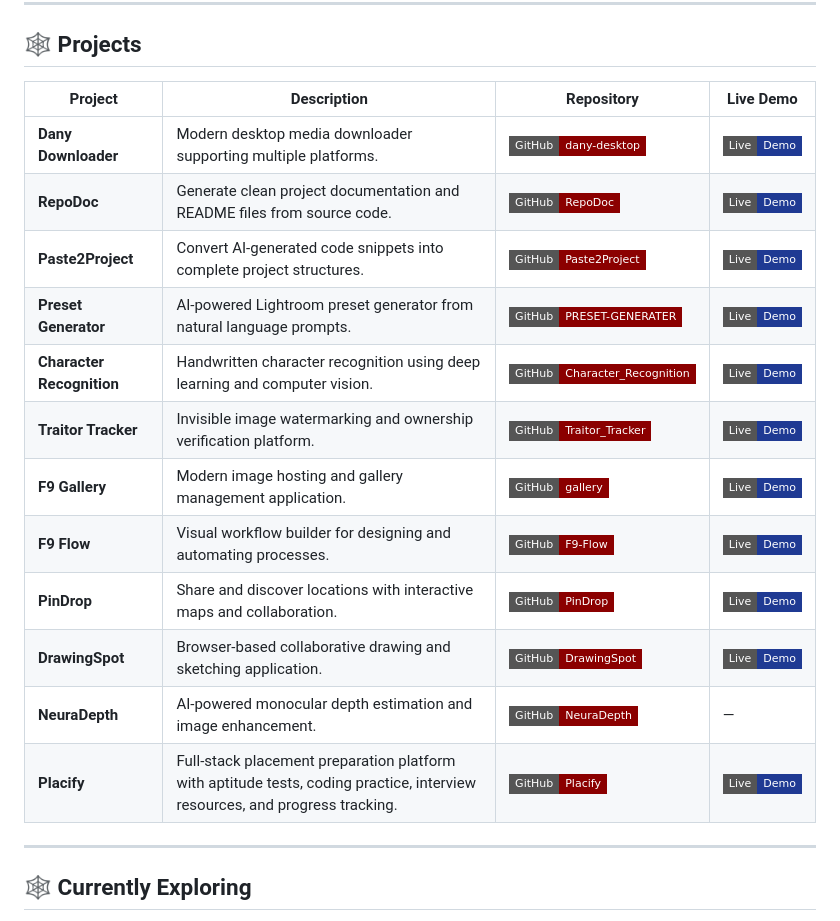
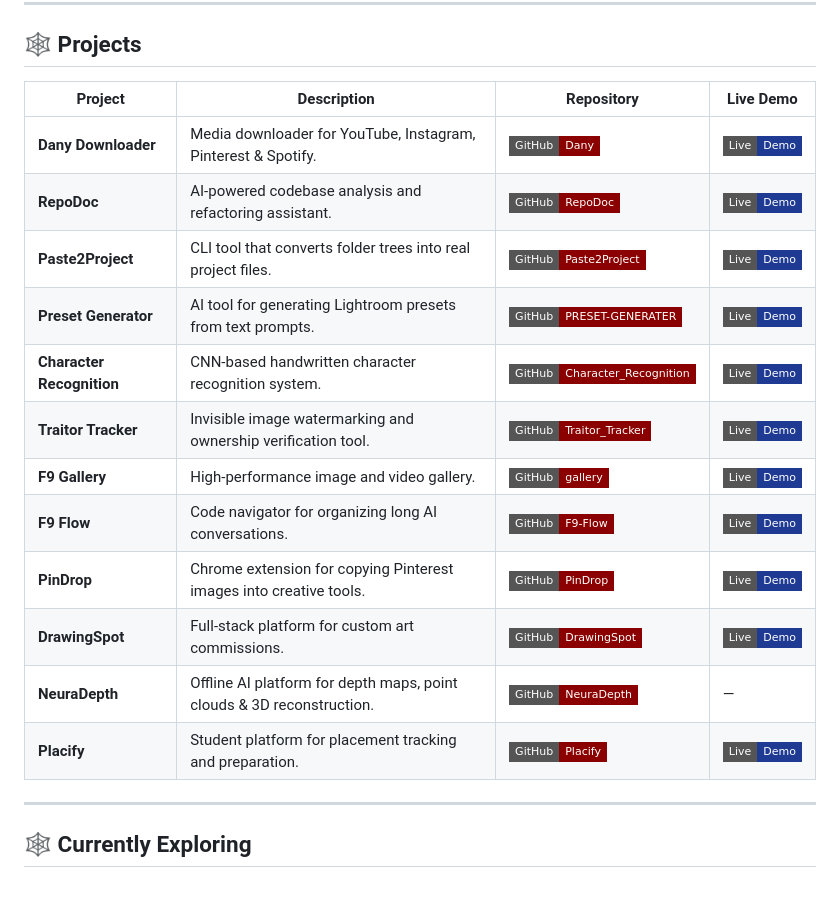
Before and after one commit to forex911/FOREX911, a Markdown page: README.md, the part around the change. GitHub-like rendering; badges without logos; blank space fills up the shorter version.

Commit message:
Revise project details in README.md
Updated project descriptions and links in the README.

```diff
--- a/README.md
+++ b/README.md
@@ -145,20 +145,21 @@ Building AI-powered tools, developer utilities, and modern web applications.
 
 ## 🕸️ Projects
 
-| Project | Description | Repository | Live Demo |
-| --- | --- | --- | --- |
-| **Dany Downloader** | Modern desktop media downloader supporting multiple platforms. | [![GitHub](https://img.shields.io/badge/GitHub-dany--desktop-8B0000?logo=github&logoColor=white&style=flat-square)](https://github.com/forex911/dany-desktop) | [![Live](https://img.shields.io/badge/Live-Demo-1F3A93?logo=vercel&logoColor=white&style=flat-square)](https://dany.forex911.online) |
-| **RepoDoc** | Generate clean project documentation and README files from source code. | [![GitHub](https://img.shields.io/badge/GitHub-RepoDoc-8B0000?logo=github&logoColor=white&style=flat-square)](https://github.com/forex911/RepoDoc) | [![Live](https://img.shields.io/badge/Live-Demo-1F3A93?logo=vercel&logoColor=white&style=flat-square)](https://repodoc-f9.vercel.app) |
-| **Paste2Project** | Convert AI-generated code snippets into complete project structures. | [![GitHub](https://img.shields.io/badge/GitHub-Paste2Project-8B0000?logo=github&logoColor=white&style=flat-square)](https://github.com/forex911/Paste2Project) | [![Live](https://img.shields.io/badge/Live-Demo-1F3A93?logo=vercel&logoColor=white&style=flat-square)](https://p2p.forex911.online) |
-| **Preset Generator** | AI-powered Lightroom preset generator from natural language prompts. | [![GitHub](https://img.shields.io/badge/GitHub-PRESET--GENERATER-8B0000?logo=github&logoColor=white&style=flat-square)](https://github.com/forex911/PRESET-GENERATER) | [![Live](https://img.shields.io/badge/Live-Demo-1F3A93?logo=vercel&logoColor=white&style=flat-square)](https://preset-generater.vercel.app) |
-| **Character Recognition** | Handwritten character recognition using deep learning and computer vision. | [![GitHub](https://img.shields.io/badge/GitHub-Character__Recognition-8B0000?logo=github&logoColor=white&style=flat-square)](https://github.com/forex911/Character_Recognition) | [![Live](https://img.shields.io/badge/Live-Demo-1F3A93?logo=vercel&logoColor=white&style=flat-square)](https://character-recognition.vercel.app) |
-| **Traitor Tracker** | Invisible image watermarking and ownership verification platform. | [![GitHub](https://img.shields.io/badge/GitHub-Traitor__Tracker-8B0000?logo=github&logoColor=white&style=flat-square)](https://github.com/forex911/Traitor_Tracker) | [![Live](https://img.shields.io/badge/Live-Demo-1F3A93?logo=vercel&logoColor=white&style=flat-square)](https://traitor-tracker.vercel.app) |
-| **F9 Gallery** | Modern image hosting and gallery management application. | [![GitHub](https://img.shields.io/badge/GitHub-gallery-8B0000?logo=github&logoColor=white&style=flat-square)](https://github.com/forex911/gallery) | [![Live](https://img.shields.io/badge/Live-Demo-1F3A93?logo=vercel&logoColor=white&style=flat-square)](https://f9-gallery.vercel.app) |
-| **F9 Flow** | Visual workflow builder for designing and automating processes. | [![GitHub](https://img.shields.io/badge/GitHub-F9--Flow-8B0000?logo=github&logoColor=white&style=flat-square)](https://github.com/forex911/F9-Flow) | [![Live](https://img.shields.io/badge/Live-Demo-1F3A93?logo=vercel&logoColor=white&style=flat-square)](https://flow.forex911.online) |
-| **PinDrop** | Share and discover locations with interactive maps and collaboration. | [![GitHub](https://img.shields.io/badge/GitHub-PinDrop-8B0000?logo=github&logoColor=white&style=flat-square)](https://github.com/forex911/PinDrop) | [![Live](https://img.shields.io/badge/Live-Demo-1F3A93?logo=vercel&logoColor=white&style=flat-square)](https://pindrop.forex911.online) |
-| **DrawingSpot** | Browser-based collaborative drawing and sketching application. | [![GitHub](https://img.shields.io/badge/GitHub-DrawingSpot-8B0000?logo=github&logoColor=white&style=flat-square)](https://github.com/forex911/DrawingSpot) | [![Live](https://img.shields.io/badge/Live-Demo-1F3A93?logo=vercel&logoColor=white&style=flat-square)](https://drawing-spot.vercel.app) |
-| **NeuraDepth** | AI-powered monocular depth estimation and image enhancement. | [![GitHub](https://img.shields.io/badge/GitHub-NeuraDepth-8B0000?logo=github&logoColor=white&style=flat-square)](https://github.com/forex911/NeuraDepth) | — |
-| **Placify** | Full-stack placement preparation platform with aptitude tests, coding practice, interview resources, and progress tracking. | [![GitHub](https://img.shields.io/badge/GitHub-Placify-8B0000?logo=github&logoColor=white&style=flat-square)](https://github.com/forex911/Placify) | [![Live](https://img.shields.io/badge/Live-Demo-1F3A93?logo=vercel&logoColor=white&style=flat-square)](https://placify.forex911.online) |
+| Project                   | Description                                                           | Repository                                                                                                                                                                        | Live Demo                                                                                                                                          |
+| ------------------------- | --------------------------------------------------------------------- | --------------------------------------------------------------------------------------------------------------------------------------------------------------------------------- | -------------------------------------------------------------------------------------------------------------------------------------------------- |
+| **Dany Downloader**       | Media downloader for YouTube, Instagram, Pinterest & Spotify.         | [![GitHub](https://img.shields.io/badge/GitHub-Dany-8B0000?logo=github\&logoColor=white\&style=flat-square)](https://github.com/forex911/Dany)                                    | [![Live](https://img.shields.io/badge/Live-Demo-1F3A93?logo=vercel\&logoColor=white\&style=flat-square)](https://dany.forex911.online)             |
+| **RepoDoc**               | AI-powered codebase analysis and refactoring assistant.               | [![GitHub](https://img.shields.io/badge/GitHub-RepoDoc-8B0000?logo=github\&logoColor=white\&style=flat-square)](https://github.com/forex911/RepoDoc)                              | [![Live](https://img.shields.io/badge/Live-Demo-1F3A93?logo=vercel\&logoColor=white\&style=flat-square)](https://repodoc-f9.vercel.app)            |
+| **Paste2Project**         | CLI tool that converts folder trees into real project files.          | [![GitHub](https://img.shields.io/badge/GitHub-Paste2Project-8B0000?logo=github\&logoColor=white\&style=flat-square)](https://github.com/forex911/Paste2Project)                  | [![Live](https://img.shields.io/badge/Live-Demo-1F3A93?logo=vercel\&logoColor=white\&style=flat-square)](https://p2p.forex911.online)              |
+| **Preset Generator**      | AI tool for generating Lightroom presets from text prompts.           | [![GitHub](https://img.shields.io/badge/GitHub-PRESET--GENERATER-8B0000?logo=github\&logoColor=white\&style=flat-square)](https://github.com/forex911/PRESET-GENERATER)           | [![Live](https://img.shields.io/badge/Live-Demo-1F3A93?logo=vercel\&logoColor=white\&style=flat-square)](https://preset-generater.vercel.app)      |
+| **Character Recognition** | CNN-based handwritten character recognition system.                   | [![GitHub](https://img.shields.io/badge/GitHub-Character__Recognition-8B0000?logo=github\&logoColor=white\&style=flat-square)](https://github.com/forex911/Character_Recognition) | [![Live](https://img.shields.io/badge/Live-Demo-1F3A93?logo=vercel\&logoColor=white\&style=flat-square)](https://character-recognition.vercel.app) |
+| **Traitor Tracker**       | Invisible image watermarking and ownership verification tool.         | [![GitHub](https://img.shields.io/badge/GitHub-Traitor__Tracker-8B0000?logo=github\&logoColor=white\&style=flat-square)](https://github.com/forex911/Traitor_Tracker)             | [![Live](https://img.shields.io/badge/Live-Demo-1F3A93?logo=vercel\&logoColor=white\&style=flat-square)](https://traitor-tracker.vercel.app)       |
+| **F9 Gallery**            | High-performance image and video gallery.                             | [![GitHub](https://img.shields.io/badge/GitHub-gallery-8B0000?logo=github\&logoColor=white\&style=flat-square)](https://github.com/forex911/gallery)                              | [![Live](https://img.shields.io/badge/Live-Demo-1F3A93?logo=vercel\&logoColor=white\&style=flat-square)](https://f9-gallery.vercel.app)            |
+| **F9 Flow**               | Code navigator for organizing long AI conversations.                  | [![GitHub](https://img.shields.io/badge/GitHub-F9--Flow-8B0000?logo=github\&logoColor=white\&style=flat-square)](https://github.com/forex911/F9-Flow)                             | [![Live](https://img.shields.io/badge/Live-Demo-1F3A93?logo=vercel\&logoColor=white\&style=flat-square)](https://flow.forex911.online)             |
+| **PinDrop**               | Chrome extension for copying Pinterest images into creative tools.    | [![GitHub](https://img.shields.io/badge/GitHub-PinDrop-8B0000?logo=github\&logoColor=white\&style=flat-square)](https://github.com/forex911/PinDrop)                              | [![Live](https://img.shields.io/badge/Live-Demo-1F3A93?logo=vercel\&logoColor=white\&style=flat-square)](https://pindrop.forex911.online)          |
+| **DrawingSpot**           | Full-stack platform for custom art commissions.                       | [![GitHub](https://img.shields.io/badge/GitHub-DrawingSpot-8B0000?logo=github\&logoColor=white\&style=flat-square)](https://github.com/forex911/DrawingSpot)                      | [![Live](https://img.shields.io/badge/Live-Demo-1F3A93?logo=vercel\&logoColor=white\&style=flat-square)](https://drawing-spot.vercel.app)          |
+| **NeuraDepth**            | Offline AI platform for depth maps, point clouds & 3D reconstruction. | [![GitHub](https://img.shields.io/badge/GitHub-NeuraDepth-8B0000?logo=github\&logoColor=white\&style=flat-square)](https://github.com/forex911/NeuraDepth)                        | —                                                                                                                                                  |
+| **Placify**               | Student platform for placement tracking and preparation.              | [![GitHub](https://img.shields.io/badge/GitHub-Placify-8B0000?logo=github\&logoColor=white\&style=flat-square)](https://github.com/forex911/Placify)                              | [![Live](https://img.shields.io/badge/Live-Demo-1F3A93?logo=vercel\&logoColor=white\&style=flat-square)](https://placify.forex911.online)          |
+
 
 ---
 
```
